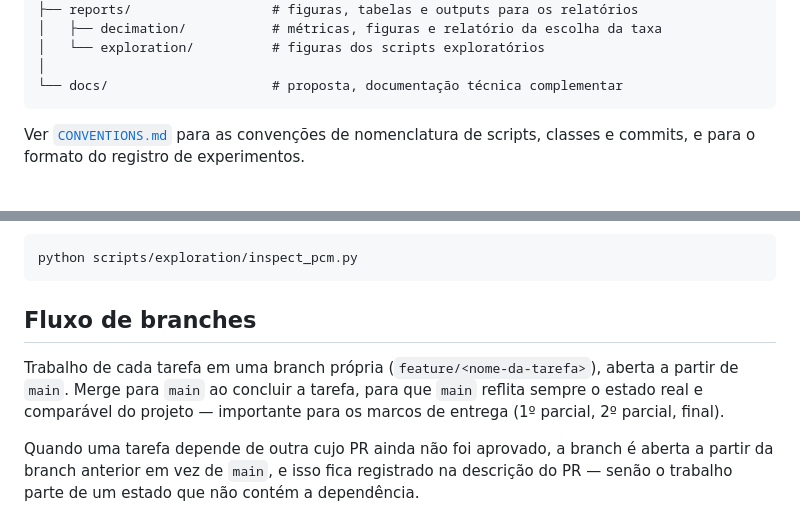
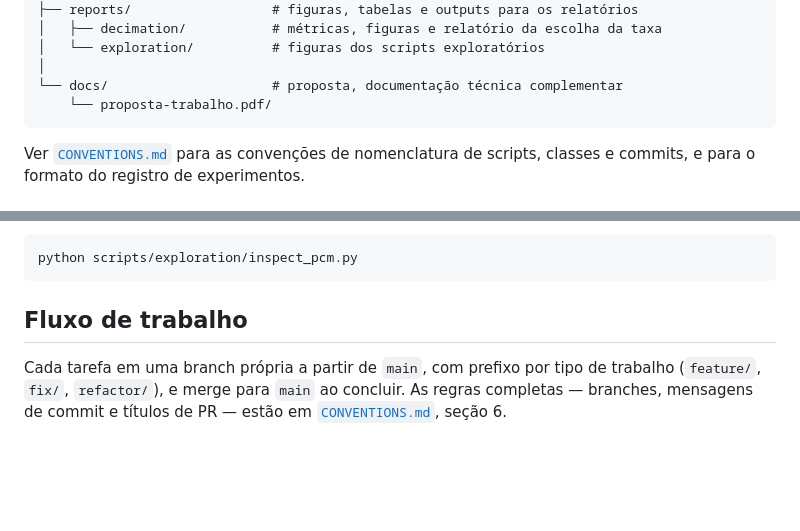
Before and after one commit to claraamp/diagnostico-acustico-motores, a Markdown page: README.md, 2 parts joined by grey strips. GitHub-like rendering; blank space fills up the shorter version.

Commit message:
docs: consolida fluxo de Git no CONVENTIONS e adota prefixos fix/ e refactor/

````diff
--- a/README.md
+++ b/README.md
@@ -74,6 +74,7 @@ diagnostico-acustico-motores/
 │   └── exploration/          # figuras dos scripts exploratórios
 │
 └── docs/                     # proposta, documentação técnica complementar
+    └── proposta-trabalho.pdf/
 ```
 
 Ver [`CONVENTIONS.md`](./CONVENTIONS.md) para as convenções de nomenclatura de scripts, classes e commits, e para o formato do registro de experimentos.
@@ -99,8 +100,6 @@ Para conferir que a reconversão reproduziu a original — o `manifest.json` é
 python scripts/exploration/inspect_pcm.py
 ```
 
-## Fluxo de branches
+## Fluxo de trabalho
 
-Trabalho de cada tarefa em uma branch própria (`feature/<nome-da-tarefa>`), aberta a partir de `main`. Merge para `main` ao concluir a tarefa, para que `main` reflita sempre o estado real e comparável do projeto — importante para os marcos de entrega (1º parcial, 2º parcial, final).
-
-Quando uma tarefa depende de outra cujo PR ainda não foi aprovado, a branch é aberta a partir da branch anterior em vez de `main`, e isso fica registrado na descrição do PR — senão o trabalho parte de um estado que não contém a dependência.
+Cada tarefa em uma branch própria a partir de `main`, com prefixo por tipo de trabalho (`feature/`, `fix/`, `refactor/`), e merge para `main` ao concluir. As regras completas — branches, mensagens de commit e títulos de PR — estão em [`CONVENTIONS.md`](./CONVENTIONS.md), seção 6.
````
Also changed, not shown: CONVENTIONS.md (+46 -13 lines).
